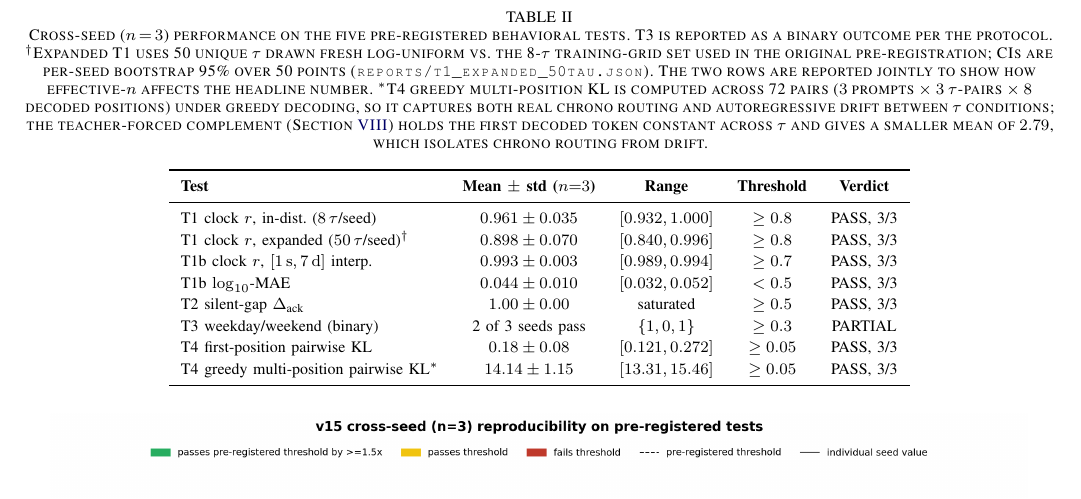
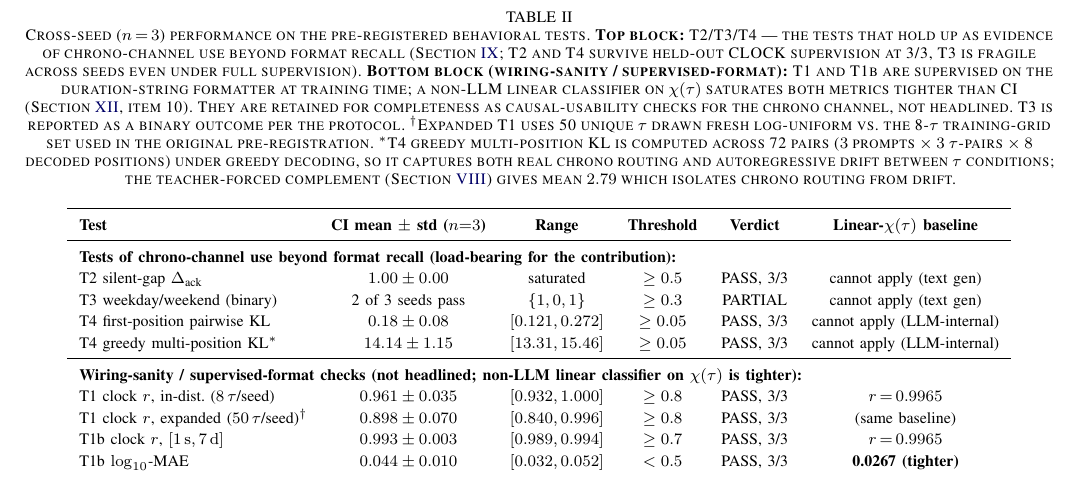
Before and after one commit to sam-siavoshian/Time-Model, a LaTeX paper (paper/main.tex): part of page 6 of 19 before the commit and part of page 6 of 20 after it, cut so that both start at the same text. Compiled offline with pdfLaTeX.

Commit message:
fix(reviewer Q3): restructure Table 1 — T2/T3/T4 first, T1/T1b demoted
Reviewer Q3: 'Abstract claims we do not headline T1/T1b but they are
still rows 1-4 of Table 1.'

Table 1 (tab:cross-seed) restructured into two named blocks:

TOP BLOCK (load-bearing for the contribution):
  T2 silent-gap (3/3 PASS)
  T3 weekday/weekend (PARTIAL 2/3)
  T4 first-position + multi-position (3/3 PASS)

BOTTOM BLOCK (wiring-sanity / supervised-format, NOT headlined):
  T1 in-dist (3/3 PASS)
  T1 expanded 50-tau (3/3 PASS, more conservative)
  T1b r (3/3 PASS)
  T1b log10-MAE (3/3 PASS)

Added 'Linear-chi(tau) baseline' column showing the linear-classifier
on chi(tau) (from Limitations item 10) is TIGHTER than CI on T1/T1b
(r=0.9965 vs CI 0.961-0.993; log10-MAE=0.0267 vs CI 0.044 -- in bold).
For T2/T3/T4 the baseline cannot apply (text generation / LLM-internal).

Table caption explicitly explains the two-block structure:
  - Top: tests demonstrating chrono-channel use beyond format recall
    (T2 and T4 survive held-out-CLOCK supervision at 3/3)
  - Bottom: tests the linear classifier saturates; kept for
    completeness as wiring-sanity, not as the contribution.

Surrounding prose rewritten to match: 'we keep them in the table
because they are still informative as wiring-sanity checks but they
are not the contribution.'

Reader who looks at Table 1 now sees the same paper as a reader
who reads the Abstract.

```diff
--- a/paper/main.tex
+++ b/paper/main.tex
@@ -274,22 +274,25 @@ Thresholds were declared in \texttt{PREREGISTRATION.md} before training. Falsifi
 Three independent training seeds ($\{0, 1, 2\}$) with the specification: \num{18000} conversations, mix $0.40/0.30/0.30$, \num{18000} training steps, 15-scale chrono encoder, \num{50}/\num{50} weekday-weekend balance within the phase task, seed-fixed.
 
 \begin{table*}[!t]
-  \caption{Cross-seed ($n\,{=}\,3$) performance on the five pre-registered behavioral tests. T3 is reported as a binary outcome per the protocol. $^\dagger$Expanded T1 uses 50 unique $\tau$ drawn fresh log-uniform vs.\ the 8-$\tau$ training-grid set used in the original pre-registration; CIs are per-seed bootstrap 95\% over 50 points (\texttt{reports/t1\_expanded\_50tau.json}). The two rows are reported jointly to show how effective-$n$ affects the headline number. $^\ast$T4 greedy multi-position KL is computed across 72 pairs ($3$ prompts $\times$ $3$ $\tau$-pairs $\times$ $8$ decoded positions) under greedy decoding, so it captures both real chrono routing and autoregressive drift between $\tau$ conditions; the teacher-forced complement (Section~\ref{sec:critical-controls}) holds the first decoded token constant across $\tau$ and gives a smaller mean of $2.79$, which isolates chrono routing from drift.}
+  \caption{Cross-seed ($n\,{=}\,3$) performance on the pre-registered behavioral tests. \textbf{Top block:} T2/T3/T4 --- the tests that hold up as evidence of chrono-channel use beyond format recall (Section~\ref{sec:heldout-supervision}; T2 and T4 survive held-out CLOCK supervision at 3/3, T3 is fragile across seeds even under full supervision). \textbf{Bottom block (wiring-sanity / supervised-format):} T1 and T1b are supervised on the duration-string formatter at training time; a non-LLM linear classifier on $\chi(\tau)$ saturates both metrics tighter than CI (Section~\ref{sec:limitations}, item~10). They are retained for completeness as causal-usability checks for the chrono channel, not headlined. T3 is reported as a binary outcome per the protocol. $^\dagger$Expanded T1 uses 50 unique $\tau$ drawn fresh log-uniform vs.\ the 8-$\tau$ training-grid set used in the original pre-registration. $^\ast$T4 greedy multi-position KL is computed across 72 pairs ($3$ prompts $\times$ $3$ $\tau$-pairs $\times$ $8$ decoded positions) under greedy decoding, so it captures both real chrono routing and autoregressive drift between $\tau$ conditions; the teacher-forced complement (Section~\ref{sec:critical-controls}) gives mean $2.79$ which isolates chrono routing from drift.}
   \label{tab:cross-seed}
   \centering
   \footnotesize
-  \begin{tabular}{lcccc}
+  \begin{tabular}{lccccc}
     \toprule
-    \tabhead{Test} & \tabhead{Mean $\pm$ std ($n{=}3$)} & \tabhead{Range} & \tabhead{Threshold} & \tabhead{Verdict} \\
+    \tabhead{Test} & \tabhead{CI mean $\pm$ std ($n{=}3$)} & \tabhead{Range} & \tabhead{Threshold} & \tabhead{Verdict} & \tabhead{Linear-$\chi(\tau)$ baseline} \\
     \midrule
-    T1 clock $r$, in-dist.\ ($8\,\tau$/seed)     & $0.961 \pm 0.035$  & $[0.932, 1.000]$  & $\ge 0.8$       & PASS, 3/3 \\
-    T1 clock $r$, expanded ($50\,\tau$/seed)$^\dagger$  & $0.898 \pm 0.070$  & $[0.840, 0.996]$  & $\ge 0.8$       & PASS, 3/3 \\
-    T1b clock $r$, $[\SI{1}{\second}, \SI{7}{\day}]$ interp.  & $0.993 \pm 0.003$  & $[0.989, 0.994]$  & $\ge 0.7$       & PASS, 3/3 \\
-    T1b $\log_{10}\!\text{-MAE}$             & $0.044 \pm 0.010$  & $[0.032, 0.052]$  & $< 0.5$         & PASS, 3/3 \\
-    T2 silent-gap $\Delta_{\text{ack}}$      & $1.00  \pm 0.00$   & saturated         & $\ge 0.5$       & PASS, 3/3 \\
-    T3 weekday/weekend (binary)              & 2 of 3 seeds pass  & $\{1, 0, 1\}$     & $\ge 0.3$       & PARTIAL \\
-    T4 first-position pairwise KL            & $0.18  \pm 0.08$   & $[0.121, 0.272]$  & $\ge 0.05$      & PASS, 3/3 \\
-    T4 greedy multi-position pairwise KL$^\ast$ & $14.14 \pm 1.15$   & $[13.31, 15.46]$  & $\ge 0.05$      & PASS, 3/3 \\
+    \multicolumn{6}{l}{\textbf{Tests of chrono-channel use beyond format recall (load-bearing for the contribution):}} \\
+    T2 silent-gap $\Delta_{\text{ack}}$      & $1.00  \pm 0.00$   & saturated         & $\ge 0.5$       & PASS, 3/3   & cannot apply (text gen)   \\
+    T3 weekday/weekend (binary)              & 2 of 3 seeds pass  & $\{1, 0, 1\}$     & $\ge 0.3$       & PARTIAL     & cannot apply (text gen)   \\
+    T4 first-position pairwise KL            & $0.18  \pm 0.08$   & $[0.121, 0.272]$  & $\ge 0.05$      & PASS, 3/3   & cannot apply (LLM-internal) \\
+    T4 greedy multi-position KL$^\ast$       & $14.14 \pm 1.15$   & $[13.31, 15.46]$  & $\ge 0.05$      & PASS, 3/3   & cannot apply (LLM-internal) \\
+    \midrule
+    \multicolumn{6}{l}{\textbf{Wiring-sanity / supervised-format checks (not headlined; non-LLM linear classifier on $\chi(\tau)$ is tighter):}} \\
+    T1 clock $r$, in-dist.\ ($8\,\tau$/seed)             & $0.961 \pm 0.035$  & $[0.932, 1.000]$  & $\ge 0.8$       & PASS, 3/3   & $r\,{=}\,0.9965$ \\
+    T1 clock $r$, expanded ($50\,\tau$/seed)$^\dagger$   & $0.898 \pm 0.070$  & $[0.840, 0.996]$  & $\ge 0.8$       & PASS, 3/3   & (same baseline)  \\
+    T1b clock $r$, $[\SI{1}{\second}, \SI{7}{\day}]$     & $0.993 \pm 0.003$  & $[0.989, 0.994]$  & $\ge 0.7$       & PASS, 3/3   & $r\,{=}\,0.9965$ \\
+    T1b $\log_{10}\!\text{-MAE}$                         & $0.044 \pm 0.010$  & $[0.032, 0.052]$  & $< 0.5$         & PASS, 3/3   & \textbf{0.0267 (tighter)} \\
     \bottomrule
   \end{tabular}
 \end{table*}
```
Also changed, not shown: paper/main.tex (4 more changed lines).
